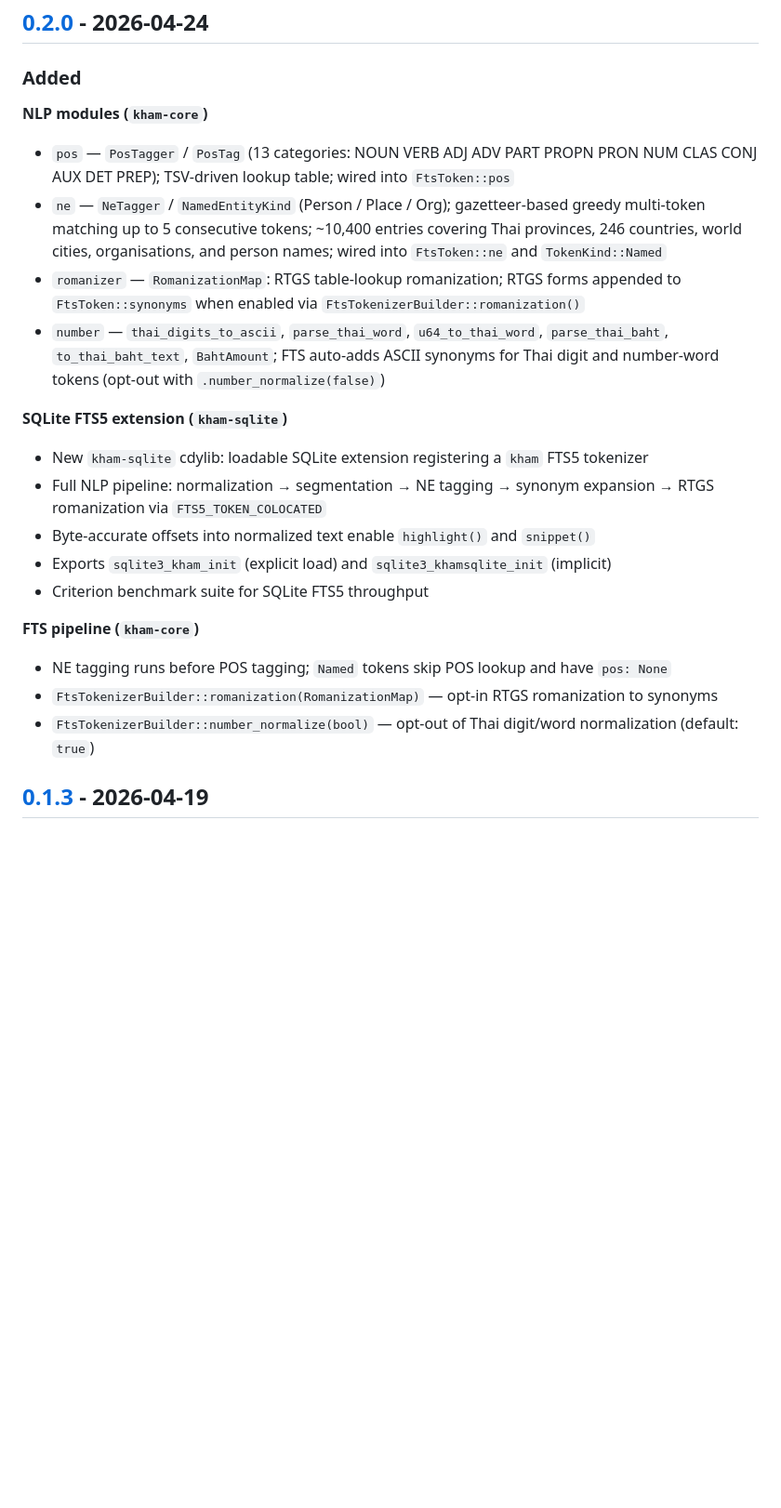
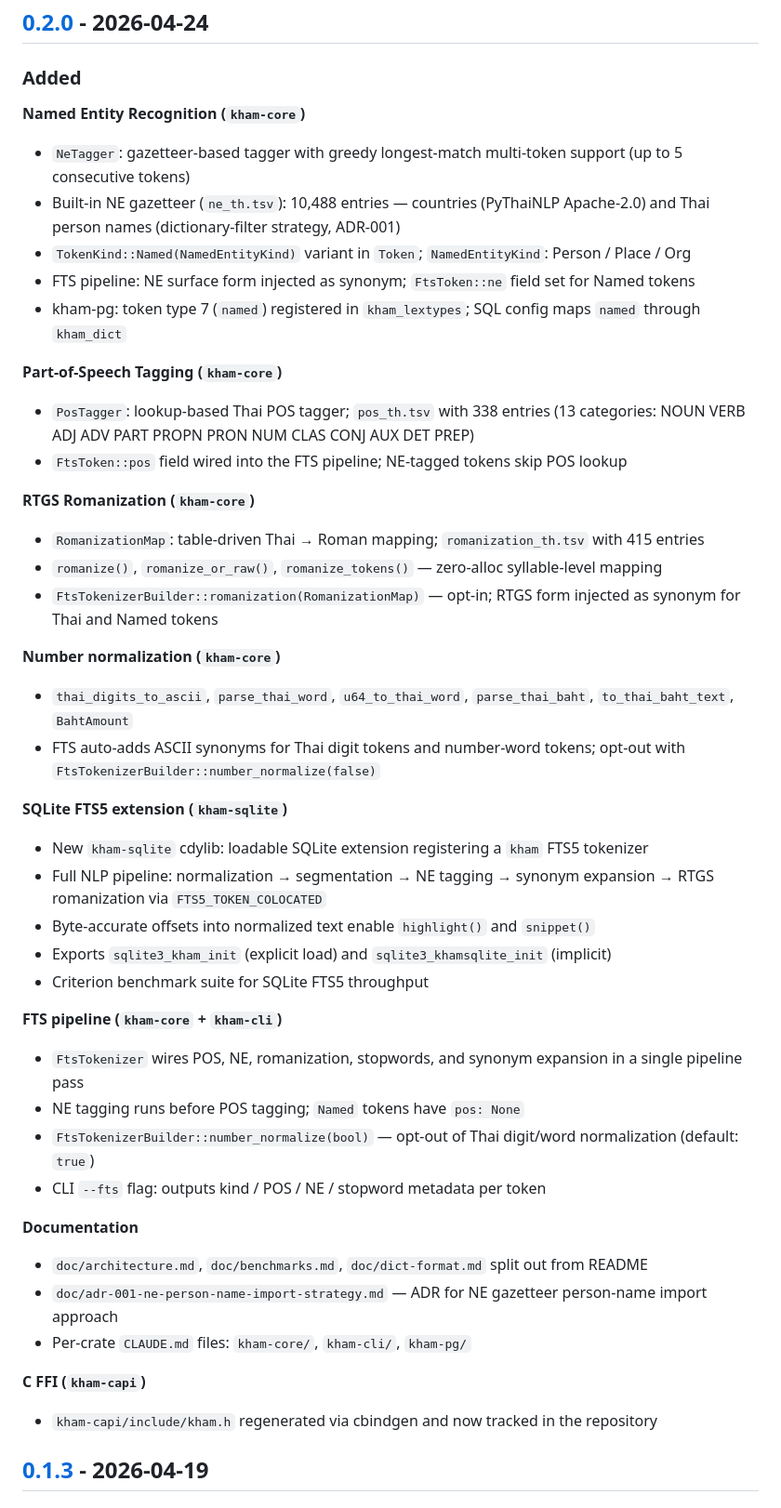
Before and after one commit to preedep/kham, a Markdown page: CHANGELOG.md, the part around the change. Shown at 93% size. GitHub-like rendering; blank space fills up the shorter version.

Commit message:
docs(changelog): merge [0.2.0] entries from develop and main

```diff
--- a/CHANGELOG.md
+++ b/CHANGELOG.md
@@ -21,11 +21,25 @@ and this project adheres to [Semantic Versioning](https://semver.org/spec/v2.0.0
 
 ### Added
 
-**NLP modules (`kham-core`)**
-- `pos` — `PosTagger` / `PosTag` (13 categories: NOUN VERB ADJ ADV PART PROPN PRON NUM CLAS CONJ AUX DET PREP); TSV-driven lookup table; wired into `FtsToken::pos`
-- `ne` — `NeTagger` / `NamedEntityKind` (Person / Place / Org); gazetteer-based greedy multi-token matching up to 5 consecutive tokens; ~10,400 entries covering Thai provinces, 246 countries, world cities, organisations, and person names; wired into `FtsToken::ne` and `TokenKind::Named`
-- `romanizer` — `RomanizationMap`: RTGS table-lookup romanization; RTGS forms appended to `FtsToken::synonyms` when enabled via `FtsTokenizerBuilder::romanization()`
-- `number` — `thai_digits_to_ascii`, `parse_thai_word`, `u64_to_thai_word`, `parse_thai_baht`, `to_thai_baht_text`, `BahtAmount`; FTS auto-adds ASCII synonyms for Thai digit and number-word tokens (opt-out with `.number_normalize(false)`)
+**Named Entity Recognition (`kham-core`)**
+- `NeTagger`: gazetteer-based tagger with greedy longest-match multi-token support (up to 5 consecutive tokens)
+- Built-in NE gazetteer (`ne_th.tsv`): 10,488 entries — countries (PyThaiNLP Apache-2.0) and Thai person names (dictionary-filter strategy, ADR-001)
+- `TokenKind::Named(NamedEntityKind)` variant in `Token`; `NamedEntityKind`: Person / Place / Org
+- FTS pipeline: NE surface form injected as synonym; `FtsToken::ne` field set for Named tokens
+- kham-pg: token type 7 (`named`) registered in `kham_lextypes`; SQL config maps `named` through `kham_dict`
+
+**Part-of-Speech Tagging (`kham-core`)**
+- `PosTagger`: lookup-based Thai POS tagger; `pos_th.tsv` with 338 entries (13 categories: NOUN VERB ADJ ADV PART PROPN PRON NUM CLAS CONJ AUX DET PREP)
+- `FtsToken::pos` field wired into the FTS pipeline; NE-tagged tokens skip POS lookup
+
+**RTGS Romanization (`kham-core`)**
+- `RomanizationMap`: table-driven Thai → Roman mapping; `romanization_th.tsv` with 415 entries
+- `romanize()`, `romanize_or_raw()`, `romanize_tokens()` — zero-alloc syllable-level mapping
+- `FtsTokenizerBuilder::romanization(RomanizationMap)` — opt-in; RTGS form injected as synonym for Thai and Named tokens
+
+**Number normalization (`kham-core`)**
+- `thai_digits_to_ascii`, `parse_thai_word`, `u64_to_thai_word`, `parse_thai_baht`, `to_thai_baht_text`, `BahtAmount`
+- FTS auto-adds ASCII synonyms for Thai digit tokens and number-word tokens; opt-out with `FtsTokenizerBuilder::number_normalize(false)`
 
 **SQLite FTS5 extension (`kham-sqlite`)**
 - New `kham-sqlite` cdylib: loadable SQLite extension registering a `kham` FTS5 tokenizer
@@ -34,10 +48,19 @@ and this project adheres to [Semantic Versioning](https://semver.org/spec/v2.0.0
 - Exports `sqlite3_kham_init` (explicit load) and `sqlite3_khamsqlite_init` (implicit)
 - Criterion benchmark suite for SQLite FTS5 throughput
 
-**FTS pipeline (`kham-core`)**
-- NE tagging runs before POS tagging; `Named` tokens skip POS lookup and have `pos: None`
-- `FtsTokenizerBuilder::romanization(RomanizationMap)` — opt-in RTGS romanization to synonyms
+**FTS pipeline (`kham-core` + `kham-cli`)**
+- `FtsTokenizer` wires POS, NE, romanization, stopwords, and synonym expansion in a single pipeline pass
+- NE tagging runs before POS tagging; `Named` tokens have `pos: None`
 - `FtsTokenizerBuilder::number_normalize(bool)` — opt-out of Thai digit/word normalization (default: `true`)
+- CLI `--fts` flag: outputs kind / POS / NE / stopword metadata per token
+
+**Documentation**
+- `doc/architecture.md`, `doc/benchmarks.md`, `doc/dict-format.md` split out from README
+- `doc/adr-001-ne-person-name-import-strategy.md` — ADR for NE gazetteer person-name import approach
+- Per-crate `CLAUDE.md` files: `kham-core/`, `kham-cli/`, `kham-pg/`
+
+**C FFI (`kham-capi`)**
+- `kham-capi/include/kham.h` regenerated via cbindgen and now tracked in the repository
 
 ## [0.1.3] - 2026-04-19
 
```
